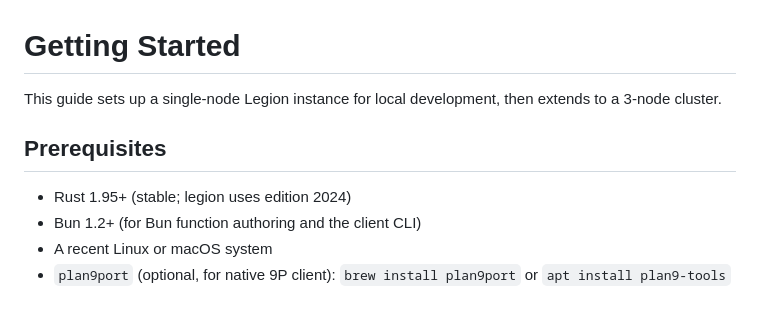
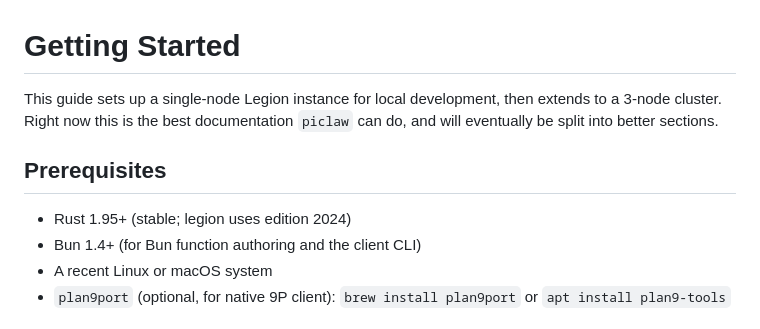
Before and after one commit to rcarmo/legion, a Markdown page: docs/09-getting-started.md, the part around the change. Drawn GitHub-style.

Commit message:
Revise getting started guide for Legion setup
Updated Bun version requirement and added note about documentation status.

```diff
--- a/docs/09-getting-started.md
+++ b/docs/09-getting-started.md
@@ -1,11 +1,11 @@
 # Getting Started
 
-This guide sets up a single-node Legion instance for local development, then extends to a 3-node cluster.
+This guide sets up a single-node Legion instance for local development, then extends to a 3-node cluster. Right now this is the best documentation `piclaw` can do, and will eventually be split into better sections.
 
 ## Prerequisites
 
 - Rust 1.95+ (stable; legion uses edition 2024)
-- Bun 1.2+ (for Bun function authoring and the client CLI)
+- Bun 1.4+ (for Bun function authoring and the client CLI)
 - A recent Linux or macOS system
 - `plan9port` (optional, for native 9P client): `brew install plan9port` or `apt install plan9-tools`
 
```
